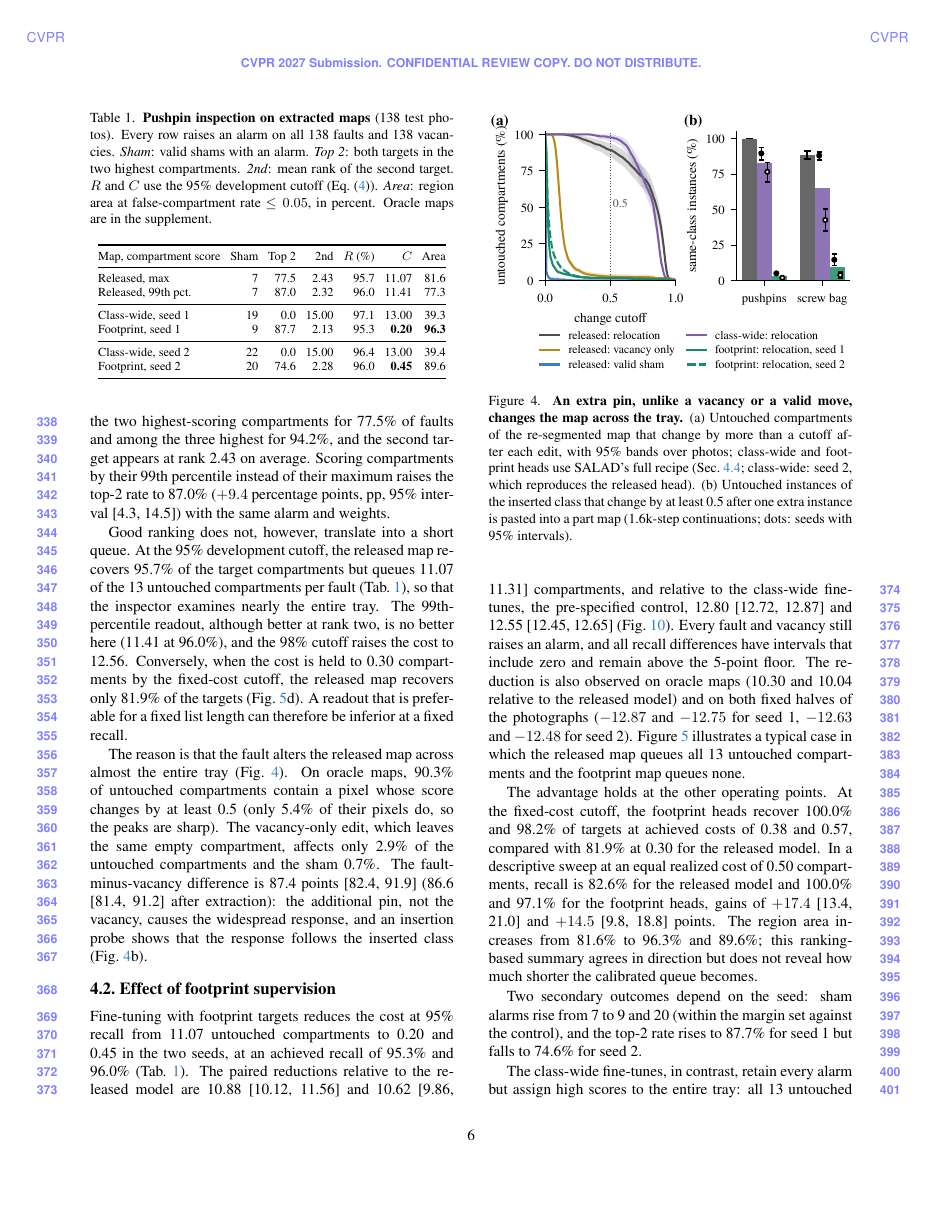
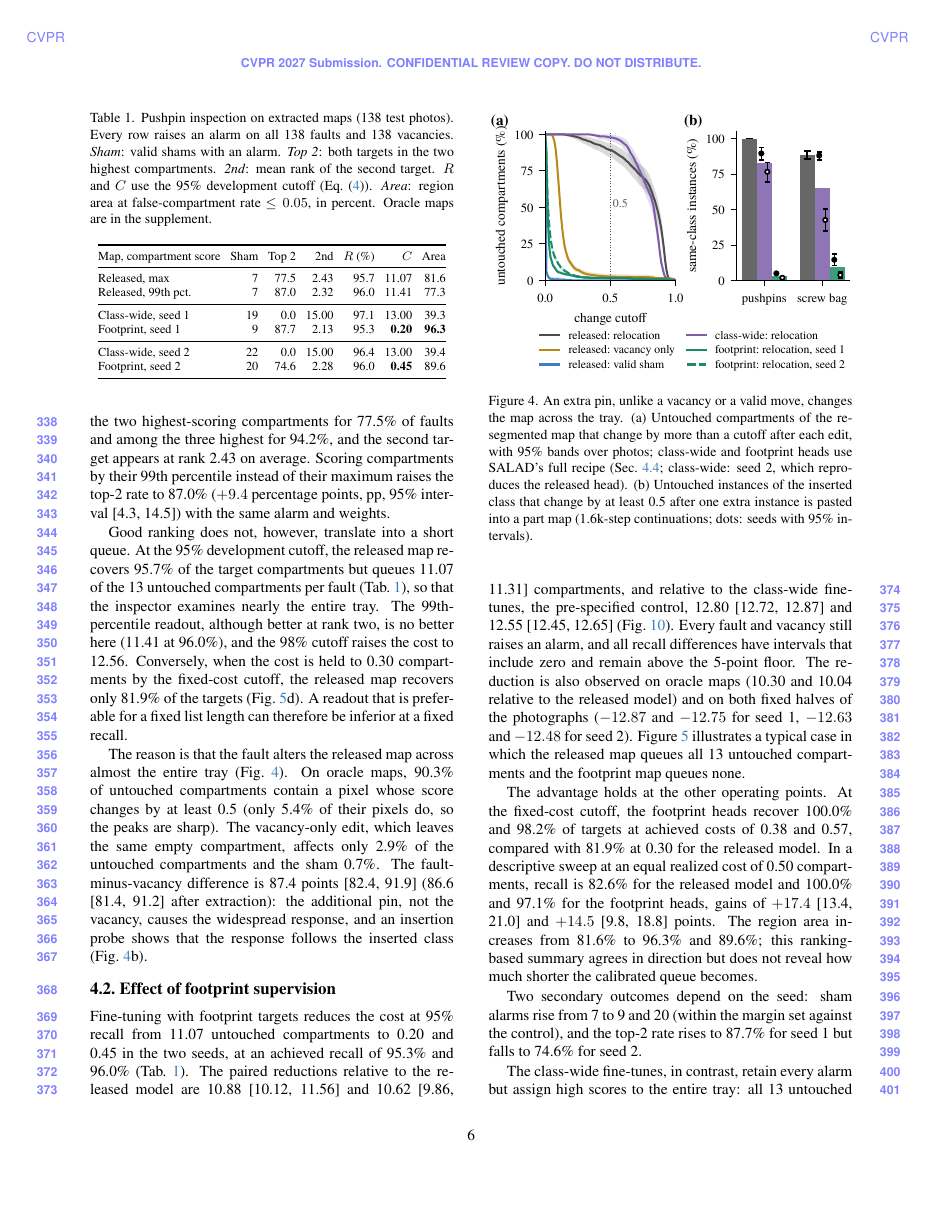
Before and after one commit to Hojat-Asgariandehkordi/Same-Parts-Different-Arrangements-Matched-Edits-for-Budgeted-Anomaly-Inspection2, a LaTeX paper (main.tex, which reads sec/1_intro.tex, sec/3_method.tex, sec/4_experiments.tex): page 6 of 31. The pictures show the PDF file main.pdf that the author committed with the source.

Commit message:
Remove bold from running text and captions
Caption titles and the bold labels in the contributions are now regular weight. Bold
remains only for best values inside tables and the algorithm keywords.

Co-Authored-By: Claude Opus 5.5 <noreply@anthropic.com>
Claude-Session: https://claude.ai/code/session_018SQHQwcS1MY5B4CSmQp61t

```diff
--- a/sec/1_intro.tex
+++ b/sec/1_intro.tex
@@ -1,7 +1,7 @@
 \begin{figure}[t]
 \centering
 \includegraphics[width=\linewidth]{teaser.pdf}
-\caption{\textbf{Where should an inspector look after an alarm?} (a)~Matched edits of one tray (rule: one pin per compartment): the same pin moves the same distance within its compartment (valid, no target) or into an occupied neighbour (fault). Cyan: compartments to check (dashed: vacated; solid: recipient). (b)~Schematic: marking every pin of the inserted class in training makes nearly the whole tray score high, so 13 of 15 compartments are opened; marking only the pasted pin opens just the 2 targets. Measured at 95\% recall: 11.07 vs.\ 0.20--0.45 untouched compartments (\cref{tab:inspection}). Tray art created in BioRender.}
+\caption{Where should an inspector look after an alarm? (a)~Matched edits of one tray (rule: one pin per compartment): the same pin moves the same distance within its compartment (valid, no target) or into an occupied neighbour (fault). Cyan: compartments to check (dashed: vacated; solid: recipient). (b)~Schematic: marking every pin of the inserted class in training makes nearly the whole tray score high, so 13 of 15 compartments are opened; marking only the pasted pin opens just the 2 targets. Measured at 95\% recall: 11.07 vs.\ 0.20--0.45 untouched compartments (\cref{tab:inspection}). Tray art created in BioRender.}
 \label{fig:teaser}
 \end{figure}
 
@@ -13,4 +13,4 @@ We obtain exact targets by intervention (\cref{fig:teaser}a). From each held-out
 
 A toy example makes the failure concrete (\cref{fig:teaser}b). Suppose a detector assigns each compartment a score, and the inspector opens every compartment whose score exceeds a cutoff chosen so that 95\% of misplaced pins are found. If the detector was trained to call every pin anomalous once a pin is inserted, the untouched compartments score almost as high as the two affected ones, the cutoff must fall below them, and the inspector opens 13 of 15 compartments to find 2. If it was trained to mark only the inserted pin, the same cutoff separates the two affected compartments from the rest, and the inspector opens 2. Both detectors raise the same alarm and would receive the same image-level AUROC; only the second is useful.
 
-We apply this protocol to SALAD~\cite{fucka2025}, a recent logical anomaly detector whose composition branch scores predicted part maps, and ask two questions: how much inspection effort does a detector that catches every fault still impose, and what in its training determines that effort? Our paper offers the following contributions. As an \textbf{evaluation design}, we introduce matched valid and invalid edits with identical pixel changes, together with a recall--cost criterion calibrated on development data (\cref{sec:method}). As a \textbf{diagnosis}, we show that the released composition branch detects all 138 faults and ranks each above its sham, yet queues 11.07 of 13 untouched compartments per fault at 95\% target recall (\cref{sec:released}). As a \textbf{remedy}, we show that the training target governs this cost: marking only the pasted part reduces it to 0.20--0.45 compartments across two seeds, with paired intervals far from zero, and an optimality argument explains why (\cref{sec:targets,sec:footprint}). Finally, as \textbf{confirmation}, retraining SALAD from scratch with footprint targets more than doubles localization of real pushpin defects and, at operating points fixed in advance, finds more defective compartments while opening fewer intact ones than any policy on the released map; the class-wide target remains preferable for interchangeable parts, and valid shams reverse what fault-only evaluation suggests about appearance detectors (\cref{sec:scratch,sec:native,sec:ambiguous,sec:shams}).
+We apply this protocol to SALAD~\cite{fucka2025}, a recent logical anomaly detector whose composition branch scores predicted part maps, and ask two questions: how much inspection effort does a detector that catches every fault still impose, and what in its training determines that effort? Our paper offers the following contributions. As an evaluation design, we introduce matched valid and invalid edits with identical pixel changes, together with a recall--cost criterion calibrated on development data (\cref{sec:method}). As a diagnosis, we show that the released composition branch detects all 138 faults and ranks each above its sham, yet queues 11.07 of 13 untouched compartments per fault at 95\% target recall (\cref{sec:released}). As a remedy, we show that the training target governs this cost: marking only the pasted part reduces it to 0.20--0.45 compartments across two seeds, with paired intervals far from zero, and an optimality argument explains why (\cref{sec:targets,sec:footprint}). Finally, as confirmation, retraining SALAD from scratch with footprint targets more than doubles localization of real pushpin defects and, at operating points fixed in advance, finds more defective compartments while opening fewer intact ones than any policy on the released map; the class-wide target remains preferable for interchangeable parts, and valid shams reverse what fault-only evaluation suggests about appearance detectors (\cref{sec:scratch,sec:native,sec:ambiguous,sec:shams}).
--- a/sec/3_method.tex
+++ b/sec/3_method.tex
@@ -3,7 +3,7 @@
 \begin{figure*}[t]
 \centering
 \includegraphics[width=\linewidth]{pipeline.pdf}
-\caption{\textbf{Only the training target changes; everything at test time is fixed in advance.} Training (green) differs only in the target mask. At test, a part map comes from a U-Net (\emph{extracted}) or from the edited label map (\emph{oracle}); the scene alarm ($t_s$) and the compartment cutoff ($t_c$) are fixed on development data (blue). The values are illustrative and match the example under \cref{eq:rc} ($R=2/2$, $C=3$). Network icons created in BioRender.}
+\caption{Only the training target changes; everything at test time is fixed in advance. Training (green) differs only in the target mask. At test, a part map comes from a U-Net (\emph{extracted}) or from the edited label map (\emph{oracle}); the scene alarm ($t_s$) and the compartment cutoff ($t_c$) are fixed on development data (blue). The values are illustrative and match the example under \cref{eq:rc} ($R=2/2$, $C=3$). Network icons created in BioRender.}
 \label{fig:pipeline}
 \end{figure*}
 
@@ -22,7 +22,7 @@ Every variant is scored through two interfaces with identical detector weights.
 \begin{figure*}[t]
 \centering
 \includegraphics[width=\linewidth]{matched_photos.pdf}
-\caption{\textbf{Adding a pin changes the released map across the whole tray} (real matched edits, oracle maps). Top: the photo whose released fault-minus-sham score difference is the median. Bottom: the first sham that raises an alarm; its source does too. White dashed: compartment of the moved pin; cyan: fault targets. Right: per-compartment change from source to fault, $|S^{\text{fault}}-S^{\text{source}}|$; in the bottom row every compartment changes. Photos: MVTec LOCO AD, CC BY-NC-SA 4.0.}
+\caption{Adding a pin changes the released map across the whole tray (real matched edits, oracle maps). Top: the photo whose released fault-minus-sham score difference is the median. Bottom: the first sham that raises an alarm; its source does too. White dashed: compartment of the moved pin; cyan: fault targets. Right: per-compartment change from source to fault, $|S^{\text{fault}}-S^{\text{source}}|$; in the bottom row every compartment changes. Photos: MVTec LOCO AD, CC BY-NC-SA 4.0.}
 \label{fig:photos}
 \end{figure*}
 
--- a/sec/4_experiments.tex
+++ b/sec/4_experiments.tex
@@ -9,7 +9,7 @@ The released composition branch raises an alarm on all 138 faults and all 138 va
 
 \begin{table}[t]
 \centering
-\caption{\textbf{Pushpin inspection on extracted maps} (138 test photos). Every row raises an alarm on all 138 faults and 138 vacancies. \emph{Sham}: valid shams with an alarm. \emph{Top 2}: both targets in the two highest compartments. \emph{2nd}: mean rank of the second target. $R$ and $C$ use the 95\% development cutoff (\cref{eq:rc}). \emph{Area}: region area at false-compartment rate $\le0.05$, in percent. Oracle maps are in the supplement.}
+\caption{Pushpin inspection on extracted maps (138 test photos). Every row raises an alarm on all 138 faults and 138 vacancies. \emph{Sham}: valid shams with an alarm. \emph{Top 2}: both targets in the two highest compartments. \emph{2nd}: mean rank of the second target. $R$ and $C$ use the 95\% development cutoff (\cref{eq:rc}). \emph{Area}: region area at false-compartment rate $\le0.05$, in percent. Oracle maps are in the supplement.}
 \label{tab:inspection}
 \footnotesize
 \setlength{\tabcolsep}{3.2pt}
@@ -36,7 +36,7 @@ The reason is that the fault alters the released map across almost the entire tr
 \begin{figure}[t]
 \centering
 \includegraphics[width=\columnwidth]{spread.pdf}
-\caption{\textbf{An extra pin, unlike a vacancy or a valid move, changes the map across the tray.} (a)~Untouched compartments of the re-segmented map that change by more than a cutoff after each edit, with 95\% bands over photos; class-wide and footprint heads use SALAD's full recipe (\cref{sec:scratch}; class-wide: seed 2, which reproduces the released head). (b)~Untouched instances of the inserted class that change by at least 0.5 after one extra instance is pasted into a part map (1.6k-step continuations; dots: seeds with 95\% intervals).}
+\caption{An extra pin, unlike a vacancy or a valid move, changes the map across the tray. (a)~Untouched compartments of the re-segmented map that change by more than a cutoff after each edit, with 95\% bands over photos; class-wide and footprint heads use SALAD's full recipe (\cref{sec:scratch}; class-wide: seed 2, which reproduces the released head). (b)~Untouched instances of the inserted class that change by at least 0.5 after one extra instance is pasted into a part map (1.6k-step continuations; dots: seeds with 95\% intervals).}
 \label{fig:collateral}
 \end{figure}
 
@@ -47,7 +47,7 @@ Fine-tuning with footprint targets reduces the cost at 95\% recall from 11.07 un
 \begin{figure}[t]
 \centering
 \includegraphics[width=\linewidth]{guidance_maps.pdf}
-\caption{\textbf{Footprint supervision empties the queue.} (a,b)~Extracted maps of the median fault (greyscale); cyan: targets, pink: untouched compartments at or above the pre-specified 95\% cutoff $t_c$. (c)~Compartment ROC from a test sweep, with the area up to 5\% from \cref{tab:inspection} (class-wide curves, area 39.3--39.4, omitted). (d)~Recall against cost at the fixed-cost (square), 95\% (circle) and 98\% (triangle) development cutoffs; hollow: seed~2; the two class-wide seeds overlap at fixed cost; the axis is broken between 1 and 11.}
+\caption{Footprint supervision empties the queue. (a,b)~Extracted maps of the median fault (greyscale); cyan: targets, pink: untouched compartments at or above the pre-specified 95\% cutoff $t_c$. (c)~Compartment ROC from a test sweep, with the area up to 5\% from \cref{tab:inspection} (class-wide curves, area 39.3--39.4, omitted). (d)~Recall against cost at the fixed-cost (square), 95\% (circle) and 98\% (triangle) development cutoffs; hollow: seed~2; the two class-wide seeds overlap at fixed cost; the axis is broken between 1 and 11.}
 \label{fig:maps}
 \end{figure}
 
@@ -65,7 +65,7 @@ To separate the effect of the target from that of the rule-aware edits, we also
 \label{sec:scratch}
 \begin{table*}[t]
 \centering
-\caption{\textbf{SALAD's full 70{,}000-step recipe from random initialization} (pushpins). Matched trays: spread (\%), cost $C$ and target recall $R$ (\%) at the 95\% development cutoff, and pooled $C$. Real defects: AU-sPRO up to 5\% FPR, overall and on extra pins (\%), defective compartments found (\%) and intact compartments opened per faulty tray at the development-fixed operating point, and image AUROC (\%). Bold: best retrained head.}
+\caption{SALAD's full 70{,}000-step recipe from random initialization (pushpins). Matched trays: spread (\%), cost $C$ and target recall $R$ (\%) at the 95\% development cutoff, and pooled $C$. Real defects: AU-sPRO up to 5\% FPR, overall and on extra pins (\%), defective compartments found (\%) and intact compartments opened per faulty tray at the development-fixed operating point, and image AUROC (\%). Bold: best retrained head.}
 \label{tab:replication}
 \small\setlength{\tabcolsep}{5pt}
 \input{tables/replication.tex}
@@ -77,7 +77,7 @@ To test the target under SALAD's complete training, we retrain the whole composi
 \begin{figure}[t]
 \centering
 \includegraphics[width=\linewidth]{native_results.pdf}
-\caption{\textbf{Real pushpin defects.} (a)~sPRO against false-positive rate (1.6k-step continuations; dashed: seed 2). (b)~Defective compartments found against intact compartments opened per faulty tray at the scene cutoff and pooled queue fixed on development trays; hollow: seed 2; whiskers: 95\% intervals over test images.}
+\caption{Real pushpin defects. (a)~sPRO against false-positive rate (1.6k-step continuations; dashed: seed 2). (b)~Defective compartments found against intact compartments opened per faulty tray at the scene cutoff and pooled queue fixed on development trays; hollow: seed 2; whiskers: 95\% intervals over test images.}
 \label{fig:native}
 \end{figure}
 On the 91 real logical pushpin defects, the from-scratch footprint heads reach an AU-sPRO of \scrSproFP\% against \scrSproCW\% for their class-wide twins (\scrGain{} points; \cref{tab:replication}). At the development-fixed operating point they find \scrOpR\% of the defective compartments while opening \scrOpW{} intact compartments per faulty tray (\cref{fig:native}b). The released map's threshold finds \opRelThrR\% and opens \opRelThrW, and its top-three list opens \opRelListW{} but finds only \opRelListR\%. Against this list, the strongest policy on the released map, the footprint heads find \scrVsListR{} points more and open \scrVsListW{} fewer, in both seeds, with no consistent cost in image AUROC (\scrAucFP\% against \scrAucCW\%).
--- a/sec/X_suppl.tex
+++ b/sec/X_suppl.tex
@@ -27,7 +27,7 @@ This section gives the details of the paired fine-tunes in Sec.~4.2 of the main
 \begin{figure}[t]
 \centering
 \includegraphics[width=\linewidth]{paired_forest.pdf}
-\caption{\textbf{Footprint targets remove 10 to 13 untouched compartments per fault without losing recall.} Paired differences on extracted maps, footprint minus each comparator, at the pre-specified cutoffs, with 95\% intervals; hollow: seed~2; bold: the primary contrast. Dotted: pre-specified thresholds ($-1$ compartment, $-5$ and $+5$ pp). $\dagger$: this seed's control fails the competence criterion (Sec.~4.3 of the main paper). Oracle maps and values: supplement Tabs.~3 and 8.}
+\caption{Footprint targets remove 10 to 13 untouched compartments per fault without losing recall. Paired differences on extracted maps, footprint minus each comparator, at the pre-specified cutoffs, with 95\% intervals; hollow: seed~2; bold: the primary contrast. Dotted: pre-specified thresholds ($-1$ compartment, $-5$ and $+5$ pp). $\dagger$: this seed's control fails the competence criterion (Sec.~4.3 of the main paper). Oracle maps and values: supplement Tabs.~3 and 8.}
 \label{fig:forest_supp}
 \end{figure}
 
@@ -44,7 +44,7 @@ Training uses 372 normal training photographs and 371 eligible rule-aware traini
 
 \begin{table*}[t]
 \centering
-\caption{\textbf{Positive mask area in paired rule-aware training.} Positive counts are means over examples of each edit type on a $256{\times}256$ grid. The upstream-only continuation uses the same synthetic edits and replaces the rule-aware slot with a clean map.}
+\caption{Positive mask area in paired rule-aware training. Positive counts are means over examples of each edit type on a $256{\times}256$ grid. The upstream-only continuation uses the same synthetic edits and replaces the rule-aware slot with a clean map.}
 \label{tab:area_v3}
 \small
 \input{tables/positive_area.tex}
@@ -69,7 +69,7 @@ Training uses 372 normal training photographs and 371 eligible rule-aware traini
 
 \begin{table*}[t]
 \centering
-\caption{\textbf{Additional rule-aware operating points.} Top 3: both targets among the three highest compartments. The 98\% and 0.5-cost cutoffs are set on development data. Recalls and the fault-only low-FPR region area are percentages. Untouched, sham and vacancy-only costs are means per image. Sham marks and vacancy-only untouched marks use the 95\% development cutoff.}
+\caption{Additional rule-aware operating points. Top 3: both targets among the three highest compartments. The 98\% and 0.5-cost cutoffs are set on development data. Recalls and the fault-only low-FPR region area are percentages. Untouched, sham and vacancy-only costs are means per image. Sham marks and vacancy-only untouched marks use the 95\% development cutoff.}
 \label{tab:operating_v3}
 \scriptsize
 \setlength{\tabcolsep}{3pt}
@@ -78,7 +78,7 @@ Training uses 372 normal training photographs and 371 eligible rule-aware traini
 
 \begin{table*}[t]
 \centering
-\caption{\textbf{Recall at equal realized cost on extracted test faults.} Recall at two realized costs, in untouched compartments per image, obtained by interpolating the common-threshold sweep. Gains are against the released maximum in percentage points. Intervals resample the same original photos across readouts. The scene gate passes every fault in these rows. The development-locked comparison remains the prospective decision test.}
+\caption{Recall at equal realized cost on extracted test faults. Recall at two realized costs, in untouched compartments per image, obtained by interpolating the common-threshold sweep. Gains are against the released maximum in percentage points. Intervals resample the same original photos across readouts. The scene gate passes every fault in these rows. The development-locked comparison remains the prospective decision test.}
 \label{tab:exactcost}
 \scriptsize
 \setlength{\tabcolsep}{4pt}
@@ -92,7 +92,7 @@ The rule-aware class-wide heads detect all faults and vacancies but fail the loc
 
 \begin{table*}[t]
 \centering
-\caption{\textbf{Upstream-only continuation on extracted maps.} The original SALAD-style augmentations are used without explicit relocation targets from the pushpin rule. Scene alarms and spatial metrics have the same definitions as the main table.}
+\caption{Upstream-only continuation on extracted maps. The original SALAD-style augmentations are used without explicit relocation targets from the pushpin rule. Scene alarms and spatial metrics have the same definitions as the main table.}
 \label{tab:upstream_e}
 \small
 \setlength{\tabcolsep}{4pt}
@@ -110,7 +110,7 @@ The rule-aware class-wide heads detect all faults and vacancies but fail the loc
 
 \begin{table*}[t]
 \centering
-\caption{\textbf{Paired differences in the upstream-only continuation.} Untouched compartments per fault and percentage-point differences at pre-specified cutoffs.}
+\caption{Paired differences in the upstream-only continuation. Untouched compartments per fault and percentage-point differences at pre-specified cutoffs.}
 \label{tab:upstream_diff}
 \small
 \input{tables/inspection_deltas_upstream.tex}
@@ -118,7 +118,7 @@ The rule-aware class-wide heads detect all faults and vacancies but fail the loc
 
 \begin{table*}[t]
 \centering
-\caption{\textbf{Upstream-only alternate operating points.} Recalls and region area in percent. Counts are compartments per photo. The released 99th percentile, 95th percentile and reconstruction product results appear in \cref{tab:operating_v3}.}
+\caption{Upstream-only alternate operating points. Recalls and region area in percent. Counts are compartments per photo. The released 99th percentile, 95th percentile and reconstruction product results appear in \cref{tab:operating_v3}.}
 \label{tab:upstream_alt}
 \scriptsize
 \setlength{\tabcolsep}{3pt}
@@ -136,7 +136,7 @@ The rule-aware class-wide heads detect all faults and vacancies but fail the loc
 
 \begin{table*}[t]
 \centering
-\caption{\textbf{Stability on two fixed photo halves.} Difference in untouched compartments per fault, footprint minus class-wide. The 63 and 75 originals were assigned before fitting. The recipe with relocation training is the primary test. The upstream-only continuation reuses the same originals.}
+\caption{Stability on two fixed photo halves. Difference in untouched compartments per fault, footprint minus class-wide. The 63 and 75 originals were assigned before fitting. The recipe with relocation training is the primary test. The upstream-only continuation reuses the same originals.}
 \label{tab:halves_v3}
 \scriptsize
 \input{tables/queue_halves.tex}
@@ -186,7 +186,7 @@ The mean-aggregation comparator uses the original query-masked endpoint inputs,
 
 \begin{table*}[t]
 \centering
-\caption{\textbf{Response after refitting with mean aggregation.} AUC and top-four recovery use absolute matched probability change and donor-macro aggregation. Top-four change is refit minus original in percentage points. Intervals are donor-paired. The tiers share donors.}
+\caption{Response after refitting with mean aggregation. AUC and top-four recovery use absolute matched probability change and donor-macro aggregation. Top-four change is refit minus original in percentage points. Intervals are donor-paired. The tiers share donors.}
 \label{tab:refit}
 \small
 \input{tables/graph_mean.tex}
@@ -223,7 +223,7 @@ Place four same-role parts at consecutive vertices of a unit square and two more
 
 \begin{table*}[t]
 \centering
-\caption{\textbf{Graph ranking and response results.} Source and Edited rank targets by the observed-state anomaly score (geometry uses its fixed readout). Response ranks absolute change in conditional probability or change in the geometry readout. The edited intervals are donor paired. GlaS and HVSMR use 78 and 59 source graphs in the original length tier. The pair MLP and frozen GNN controls keep conditional probability fixed.}
+\caption{Graph ranking and response results. Source and Edited rank targets by the observed-state anomaly score (geometry uses its fixed readout). Response ranks absolute change in conditional probability or change in the geometry readout. The edited intervals are donor paired. GlaS and HVSMR use 78 and 59 source graphs in the original length tier. The pair MLP and frozen GNN controls keep conditional probability fixed.}
 \label{tab:previous_graph}
 \scriptsize
 \setlength{\tabcolsep}{3.5pt}
@@ -308,7 +308,7 @@ The native matched analysis uses the original component rule with an eight-conne
 \begin{figure*}[t]
 \centering
 \includegraphics[width=.88\textwidth]{screw_discordant.pdf}
-\caption{\textbf{Screw-bag logical cases with discordant grid and centroid-pair alarms.} At the pre-specified thresholds, two of 79 supported faults alarm under the grid alone and three under the pair summary alone. The colorized maps show the five cases. Thin fragments around the bag and merged foreground illustrate the difference between predicted counts and physical screw inventory.}
+\caption{Screw-bag logical cases with discordant grid and centroid-pair alarms. At the pre-specified thresholds, two of 79 supported faults alarm under the grid alone and three under the pair summary alone. The colorized maps show the five cases. Thin fragments around the bag and merged foreground illustrate the difference between predicted counts and physical screw inventory.}
 \label{fig:screw}
 \end{figure*}
 
--- a/sections/examples_fig.tex
+++ b/sections/examples_fig.tex
@@ -1,6 +1,6 @@
 \begin{figure}[t]
 \centering
 \includegraphics[width=\linewidth]{native_examples.pdf}
-\caption{\textbf{Real pushpin defects} (first test image of each type; cyan: annotation). Each map is divided by its head's pixel threshold at 1\% false-positive rate on good test images (1.6k-step continuations, seed 1). For the missing pin and separator, the released and class-wide heads flag 64--76\% of non-defect pixels and the footprint head 2--11\%, each covering at least 89\% of the defect.}
+\caption{Real pushpin defects (first test image of each type; cyan: annotation). Each map is divided by its head's pixel threshold at 1\% false-positive rate on good test images (1.6k-step continuations, seed 1). For the missing pin and separator, the released and class-wide heads flag 64--76\% of non-defect pixels and the footprint head 2--11\%, each covering at least 89\% of the defect.}
 \label{fig:examples_supp}
 \end{figure}
--- a/sections/v2_analyses.tex
+++ b/sections/v2_analyses.tex
@@ -16,7 +16,7 @@ For each category and seed, one process loads the released composition weights,
 \label{sec:supp_native}
 \begin{table*}[t]
 \centering
-\caption{\textbf{Localization of real logical defects by category} (AU-sPRO up to 5\% FPR, \%). Class-wide and footprint heads continue the released head for 1.6k steps on identical inputs; the last two columns are paired differences with 95\% bootstrap intervals. Bold: best head in each row.}
+\caption{Localization of real logical defects by category (AU-sPRO up to 5\% FPR, \%). Class-wide and footprint heads continue the released head for 1.6k steps on identical inputs; the last two columns are paired differences with 95\% bootstrap intervals. Bold: best head in each row.}
 \label{tab:native_main}
 \small\setlength{\tabcolsep}{4.6pt}
 \input{tables/native.tex}
```
Also changed, not shown: sections/moved_transfer.tex (+2 -2 lines), main.pdf, sec/X_suppl.tex (24 more changed lines).
